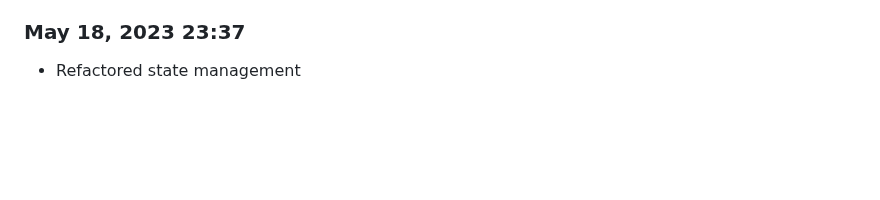
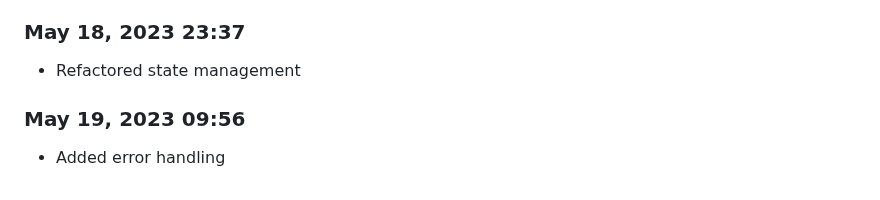
Before and after one commit to Shiva-Bajpai/SB--Clones, a Markdown page: devlog.md, the part around the change. Drawn GitHub-style; blank space fills up the shorter version.

```diff
--- a/devlog.md
+++ b/devlog.md
@@ -340,3 +340,6 @@ Daily progress notes.
 
 ### May 18, 2023 23:37
 - Refactored state management
+
+### May 19, 2023 09:56
+- Added error handling
```
